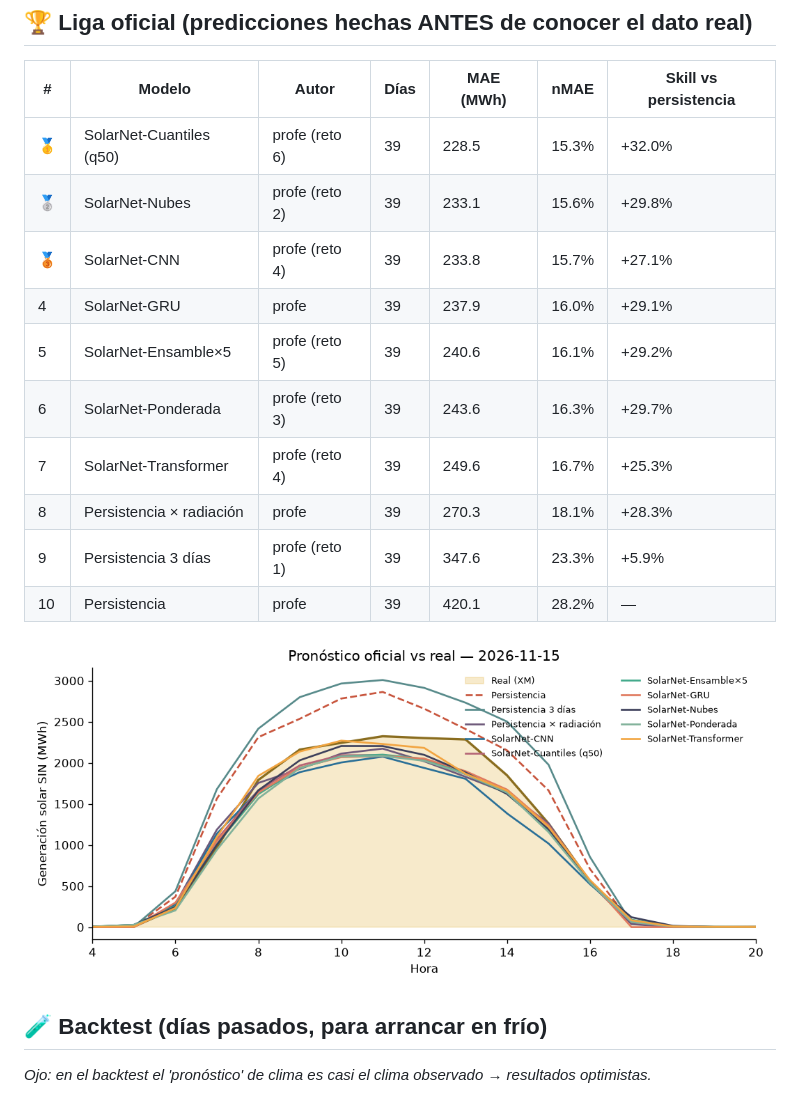
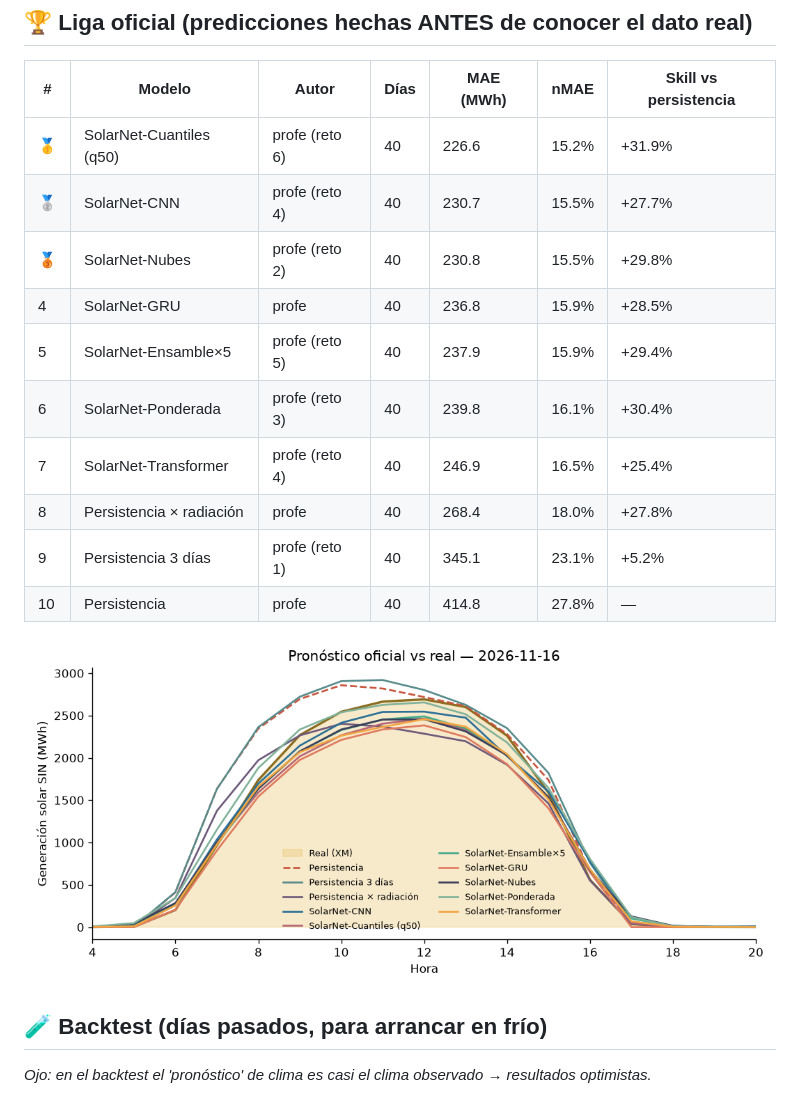
Before and after one commit to JuanCAndes27/liga-solar-xm, a Markdown page: LEADERBOARD.md, the part around one of its changes. Drawn GitHub-style; pictures changed too: resultados/ultimo_dia.png.

Commit message:
☀️ Pronóstico y leaderboard 2026-11-19

```diff
--- a/LEADERBOARD.md
+++ b/LEADERBOARD.md
@@ -6,16 +6,16 @@ _Actualizado: 2026-11-18 14:48 (hora Colombia) · Métrica: MAE en horas de sol
 
 | # | Modelo | Autor | Días | MAE (MWh) | nMAE | Skill vs persistencia |
 |---|---|---|---|---|---|---|
-| 🥇 | SolarNet-Cuantiles (q50) | profe (reto 6) | 39 | 228.5 | 15.3% | +32.0% |
-| 🥈 | SolarNet-Nubes | profe (reto 2) | 39 | 233.1 | 15.6% | +29.8% |
-| 🥉 | SolarNet-CNN | profe (reto 4) | 39 | 233.8 | 15.7% | +27.1% |
-| 4 | SolarNet-GRU | profe | 39 | 237.9 | 16.0% | +29.1% |
-| 5 | SolarNet-Ensamble×5 | profe (reto 5) | 39 | 240.6 | 16.1% | +29.2% |
-| 6 | SolarNet-Ponderada | profe (reto 3) | 39 | 243.6 | 16.3% | +29.7% |
-| 7 | SolarNet-Transformer | profe (reto 4) | 39 | 249.6 | 16.7% | +25.3% |
-| 8 | Persistencia × radiación | profe | 39 | 270.3 | 18.1% | +28.3% |
-| 9 | Persistencia 3 días | profe (reto 1) | 39 | 347.6 | 23.3% | +5.9% |
-| 10 | Persistencia | profe | 39 | 420.1 | 28.2% | — |
+| 🥇 | SolarNet-Cuantiles (q50) | profe (reto 6) | 40 | 226.6 | 15.2% | +31.9% |
+| 🥈 | SolarNet-CNN | profe (reto 4) | 40 | 230.7 | 15.5% | +27.7% |
+| 🥉 | SolarNet-Nubes | profe (reto 2) | 40 | 230.8 | 15.5% | +29.8% |
+| 4 | SolarNet-GRU | profe | 40 | 236.8 | 15.9% | +28.5% |
+| 5 | SolarNet-Ensamble×5 | profe (reto 5) | 40 | 237.9 | 15.9% | +29.4% |
+| 6 | SolarNet-Ponderada | profe (reto 3) | 40 | 239.8 | 16.1% | +30.4% |
+| 7 | SolarNet-Transformer | profe (reto 4) | 40 | 246.9 | 16.5% | +25.4% |
+| 8 | Persistencia × radiación | profe | 40 | 268.4 | 18.0% | +27.8% |
+| 9 | Persistencia 3 días | profe (reto 1) | 40 | 345.1 | 23.1% | +5.2% |
+| 10 | Persistencia | profe | 40 | 414.8 | 27.8% | — |
 
 ![último día](resultados/ultimo_dia.png)
 
```
Also changed, not shown: other parts of LEADERBOARD.md (+1 -1 lines), 3 other files.
